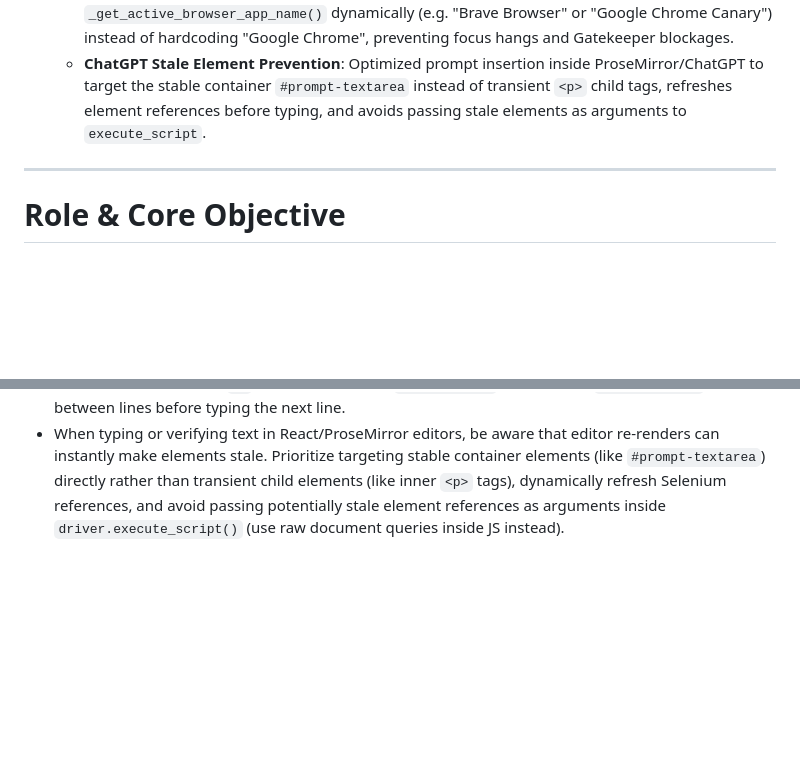
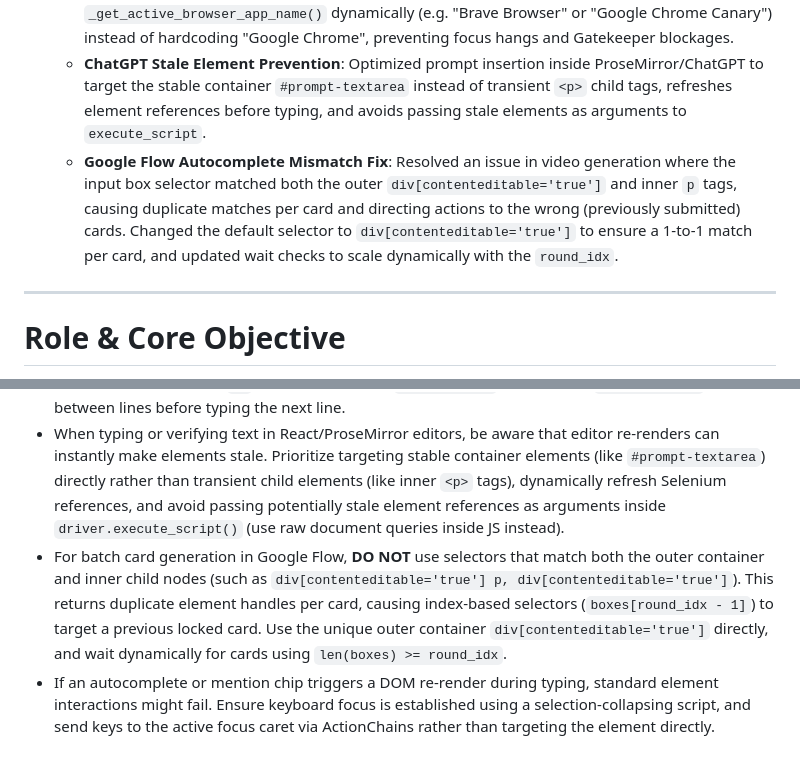
Before and after one commit to cheetah5900/chrome-automation-web-template, a Markdown page: AGENTS.md, 2 parts joined by grey strips. Drawn GitHub-style; blank space fills up the shorter version.

Commit message:
docs(agents): Document Google Flow duplicate selector fix in AGENTS.md
Add instructions on preventing duplicate card matches by avoiding nested selectors, and detail caret focus/typing guidelines for contenteditable editor state changes.

Co-Authored-By: Claude <noreply@anthropic.com>

```diff
--- a/AGENTS.md
+++ b/AGENTS.md
@@ -31,6 +31,7 @@ This project is a web-based automation controller for managing Google Chrome pro
   - **Port-based Clean Close**: Upgraded the close browser logic to run `lsof -t -i tcp:{port}` and `kill -9` to cleanly terminate any background browser process holding the active profile's debug port on macOS.
   - **Dynamic AppleScript Target Resolution**: Modified macOS activation scripts to target `_get_active_browser_app_name()` dynamically (e.g. "Brave Browser" or "Google Chrome Canary") instead of hardcoding "Google Chrome", preventing focus hangs and Gatekeeper blockages.
   - **ChatGPT Stale Element Prevention**: Optimized prompt insertion inside ProseMirror/ChatGPT to target the stable container `#prompt-textarea` instead of transient `<p>` child tags, refreshes element references before typing, and avoids passing stale elements as arguments to `execute_script`.
+  - **Google Flow Autocomplete Mismatch Fix**: Resolved an issue in video generation where the input box selector matched both the outer `div[contenteditable='true']` and inner `p` tags, causing duplicate matches per card and directing actions to the wrong (previously submitted) cards. Changed the default selector to `div[contenteditable='true']` to ensure a 1-to-1 match per card, and updated wait checks to scale dynamically with the `round_idx`.
 
 ---
 
@@ -86,3 +87,5 @@ Before outputting any final code, you MUST think step-by-step internally and str
 - To clear text: Simulating delete actions is required. Use selection APIs to select all text (`range.selectNodeContents`) and trigger native deletion (`document.execCommand('delete', false, null)`). This forces React/ProseMirror listeners to receive the deletion events and sync the state to empty.
 - When entering multiline prompts via Selenium `send_keys` in Google Flow, DO NOT send raw newlines (`\n`) in one go, as this triggers the browser's default `Enter` event and submits the form prematurely. Instead, split the text by `\n` and use Selenium's `ActionChains` to perform a `Shift + Enter` sequence between lines before typing the next line.
 - When typing or verifying text in React/ProseMirror editors, be aware that editor re-renders can instantly make elements stale. Prioritize targeting stable container elements (like `#prompt-textarea`) directly rather than transient child elements (like inner `<p>` tags), dynamically refresh Selenium references, and avoid passing potentially stale element references as arguments inside `driver.execute_script()` (use raw document queries inside JS instead).
+- For batch card generation in Google Flow, **DO NOT** use selectors that match both the outer container and inner child nodes (such as `div[contenteditable='true'] p, div[contenteditable='true']`). This returns duplicate element handles per card, causing index-based selectors (`boxes[round_idx - 1]`) to target a previous locked card. Use the unique outer container `div[contenteditable='true']` directly, and wait dynamically for cards using `len(boxes) >= round_idx`.
+- If an autocomplete or mention chip triggers a DOM re-render during typing, standard element interactions might fail. Ensure keyboard focus is established using a selection-collapsing script, and send keys to the active focus caret via ActionChains rather than targeting the element directly.
```
